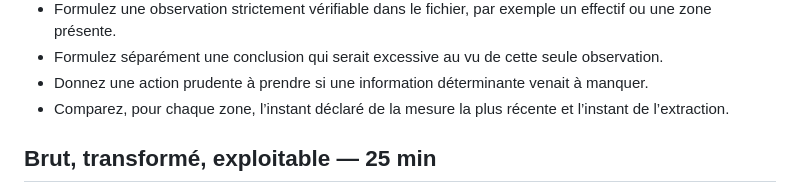
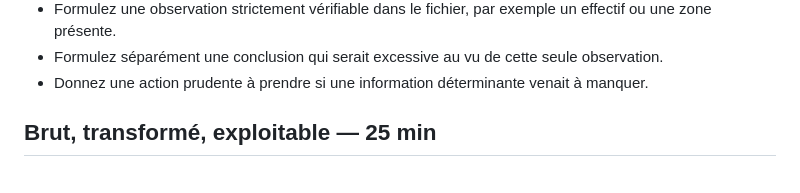
Before and after one commit to bedalmas1/SFN_ETL_etudiant, a Markdown page: sessions/s01_baseline_pipeline/guide_etudiant.md, the part around the change. Drawn GitHub-style.

```diff
--- a/sessions/s01_baseline_pipeline/guide_etudiant.md
+++ b/sessions/s01_baseline_pipeline/guide_etudiant.md
@@ -104,7 +104,6 @@ effectif ou une zone présente.
 observation.
 - Donnez une action prudente à prendre si une information déterminante venait à
 manquer.
-- Comparez, pour chaque zone, l’instant déclaré de la mesure la plus récente et l’instant de l’extraction.
 
 ## Brut, transformé, exploitable — 25 min
 
```
